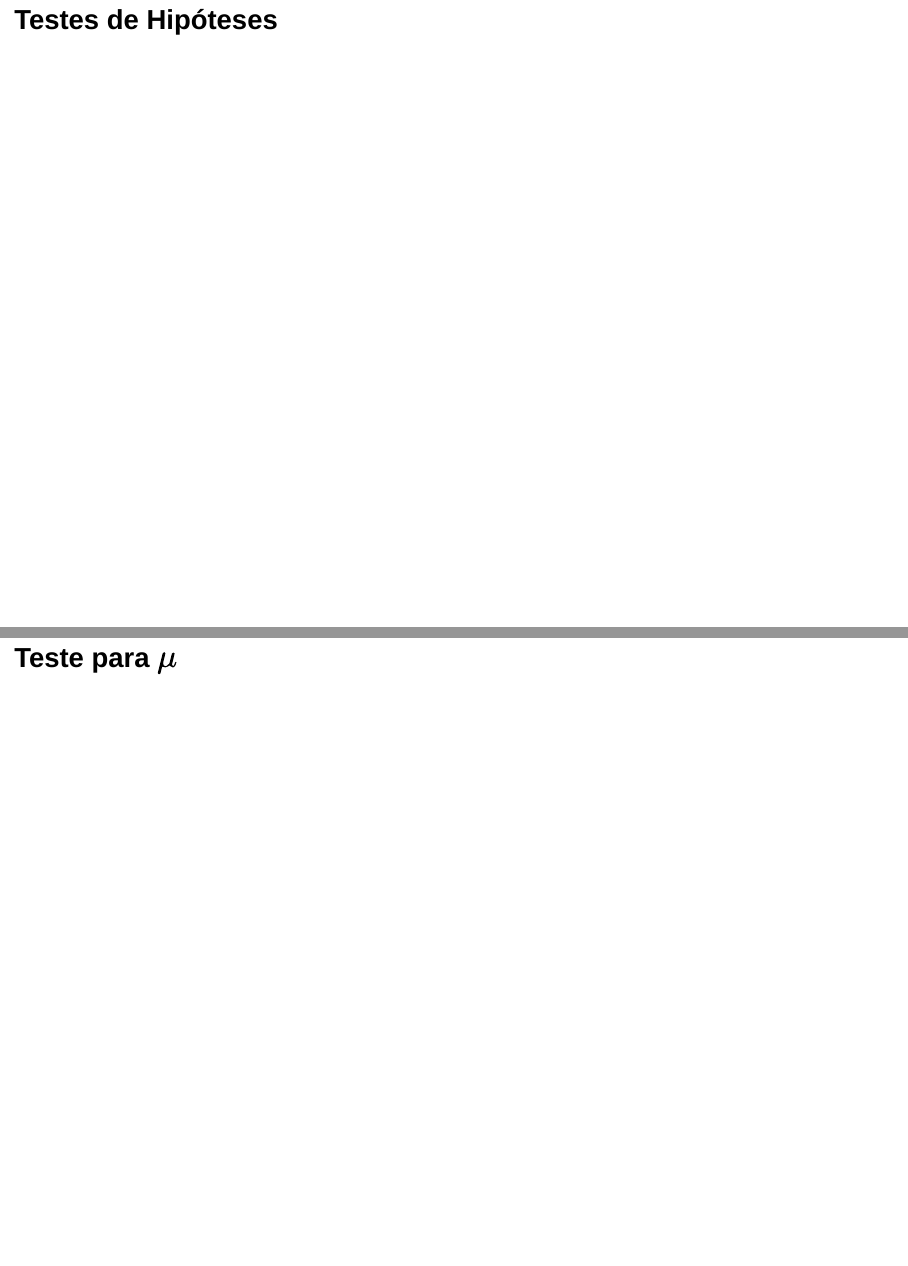
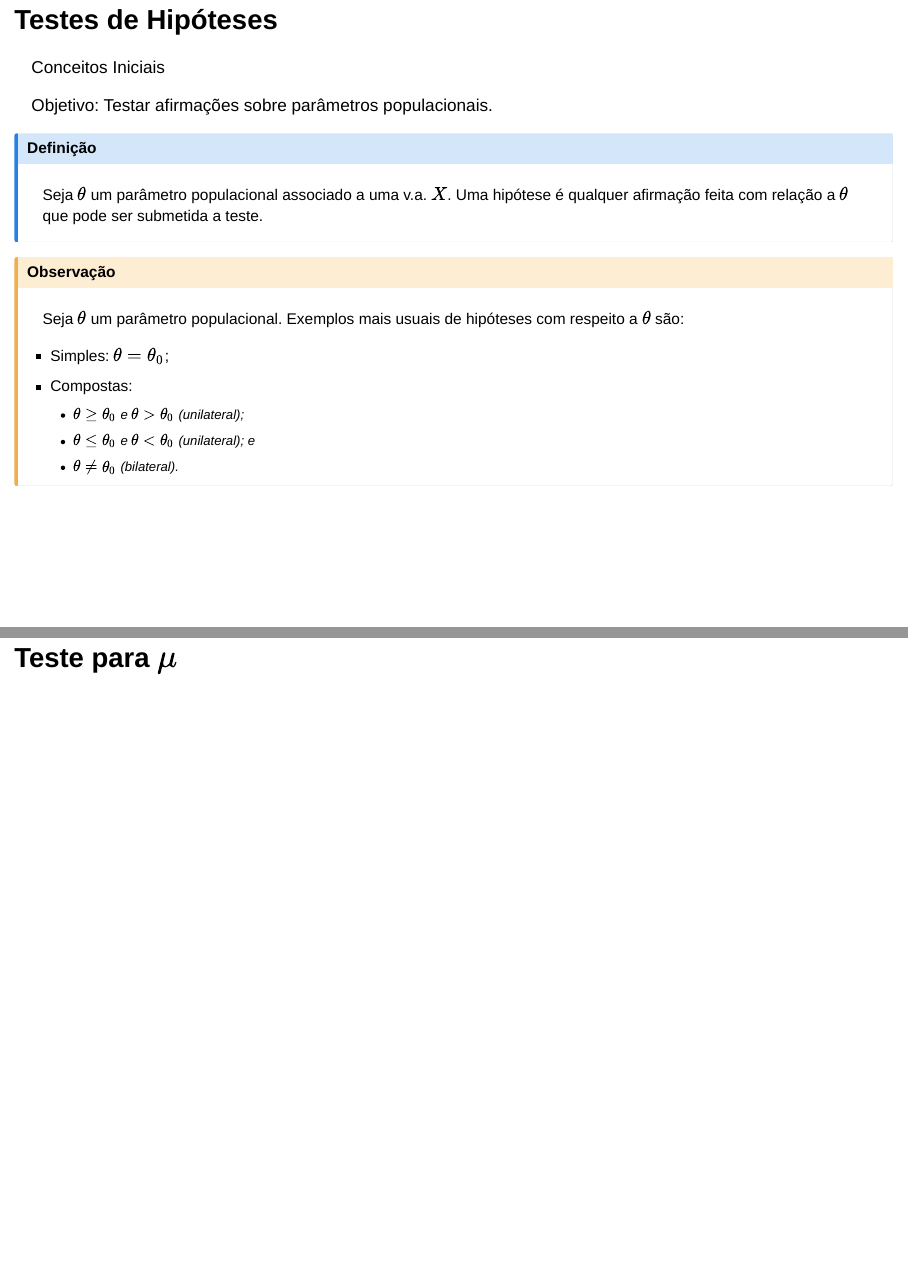
Before and after one commit to alessandro-sarnaglia/STA15932-ProbEst-EngEletrica, a Quarto document (U4_inferencia/inferencia.qmd): pages 70 and 71 of 81, joined at a grey line. Rendered offline with R 4.5, knitr and Pandoc in place of Quarto, with nearby package versions; drawn as Slidy slides in place of the format the file asks for; code that draws random numbers runs with fixed seeds of ours.

Commit message:
V008
Início de teste de hipóteses

```diff
--- a/U4_inferencia/inferencia.qmd
+++ b/U4_inferencia/inferencia.qmd
@@ -2204,3 +2204,19 @@
 
 # Testes de Hipóteses
 
+Conceitos Iniciais
+
+Objetivo: Testar afirmações sobre parâmetros populacionais.
+
+::: {.callout-note}
+## Definição
+
+Seja $\theta$ um parâmetro populacional associado a uma v.a. $X$. Uma hipótese é qualquer afirmação feita com relação a $\theta$ que pode ser submetida a teste.
+:::
+
+::: {.callout-caution}
+## Observação
+Seja $\theta$ um parâmetro populacional. Exemplos mais usuais de hipóteses com respeito a $\theta$ são:
+
+- Simples: $\theta = \theta_0$;
+- Compostas:
```
Also changed, not shown: U4_inferencia/figs/Tutorial de Requisição e Cancelamento de Bolsa SIGFAPES.pdf (added), U4_inferencia/inferencia.html, U4_inferencia/inferencia_files/figure-revealjs/unnamed-chunk-1-1.png, U4_inferencia/inferencia_files/figure-revealjs/unnamed-chunk-10-1.png, U4_inferencia/inferencia_files/figure-revealjs/unnamed-chunk-11-1.png, U4_inferencia/inferencia_files/figure-revealjs/unnamed-chunk-12-1.png, U4_inferencia/inferencia_files/figure-revealjs/unnamed-chunk-13-1.png, U4_inferencia/inferencia_files/figure-revealjs/unnamed-chunk-14-1.png, U4_inferencia/inferencia_files/figure-revealjs/unnamed-chunk-15-1.png, U4_inferencia/inferencia_files/figure-revealjs/unnamed-chunk-16-1.png, U4_inferencia/inferencia_files/figure-revealjs/unnamed-chunk-17-1.png, U4_inferencia/inferencia_files/figure-revealjs/unnamed-chunk-18-1.png, U4_inferencia/inferencia_files/figure-revealjs/unnamed-chunk-19-1.png, U4_inferencia/inferencia_files/figure-revealjs/unnamed-chunk-2-1.png, 14 more files.
